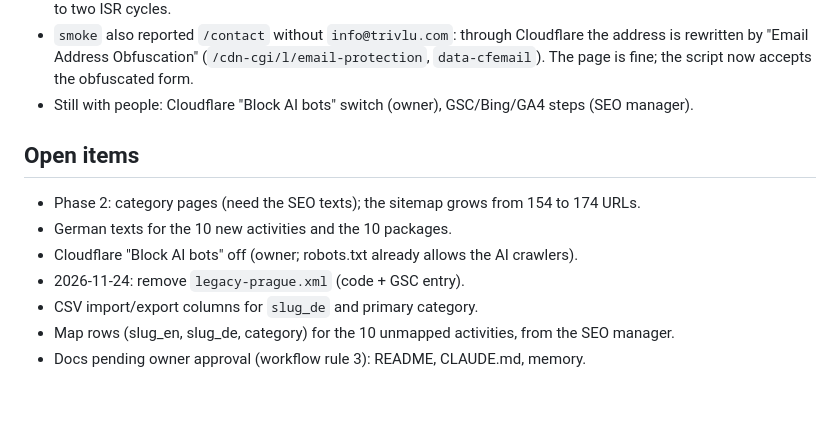
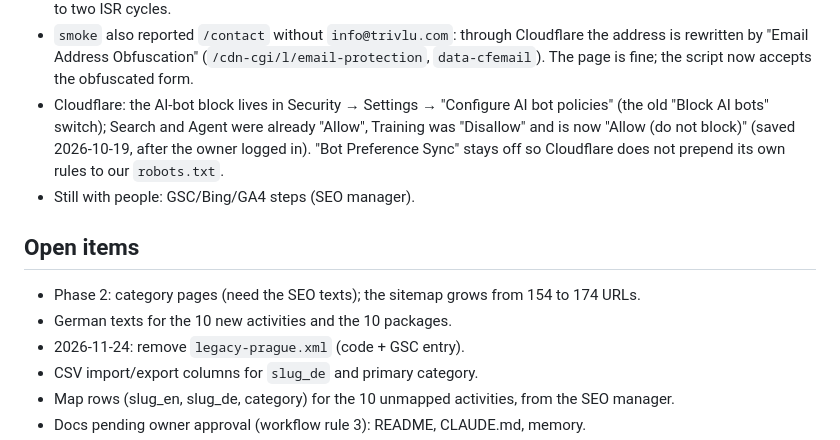
Before and after one commit to bezgolovyponch/myhive-travel-app, a Markdown page: docs/changes/2026-10-18-seo-prague-urls-phase1b.md, the part around the change. Drawn GitHub-style; blank space fills up the shorter version.

Commit message:
docs: Cloudflare AI bot policies opened (Training: Allow), release log closed [skip render]
Co-Authored-By: Claude Fable 5.1 <noreply@anthropic.com>

```diff
--- a/docs/changes/2026-10-18-seo-prague-urls-phase1b.md
+++ b/docs/changes/2026-10-18-seo-prague-urls-phase1b.md
@@ -246,13 +246,16 @@ throttles; retry on 403/429).
 - `smoke` also reported `/contact` without `info@trivlu.com`: through Cloudflare the address is
   rewritten by "Email Address Obfuscation" (`/cdn-cgi/l/email-protection`, `data-cfemail`). The
   page is fine; the script now accepts the obfuscated form.
-- Still with people: Cloudflare "Block AI bots" switch (owner), GSC/Bing/GA4 steps (SEO manager).
+- Cloudflare: the AI-bot block lives in Security → Settings → "Configure AI bot policies" (the
+  old "Block AI bots" switch); Search and Agent were already "Allow", Training was "Disallow" and
+  is now "Allow (do not block)" (saved 2026-10-19, after the owner logged in). "Bot Preference
+  Sync" stays off so Cloudflare does not prepend its own rules to our `robots.txt`.
+- Still with people: GSC/Bing/GA4 steps (SEO manager).
 
 ## Open items
 
 - Phase 2: category pages (need the SEO texts); the sitemap grows from 154 to 174 URLs.
 - German texts for the 10 new activities and the 10 packages.
-- Cloudflare "Block AI bots" off (owner; robots.txt already allows the AI crawlers).
 - 2026-11-24: remove `legacy-prague.xml` (code + GSC entry).
 - CSV import/export columns for `slug_de` and primary category.
 - Map rows (slug_en, slug_de, category) for the 10 unmapped activities, from the SEO manager.
```
